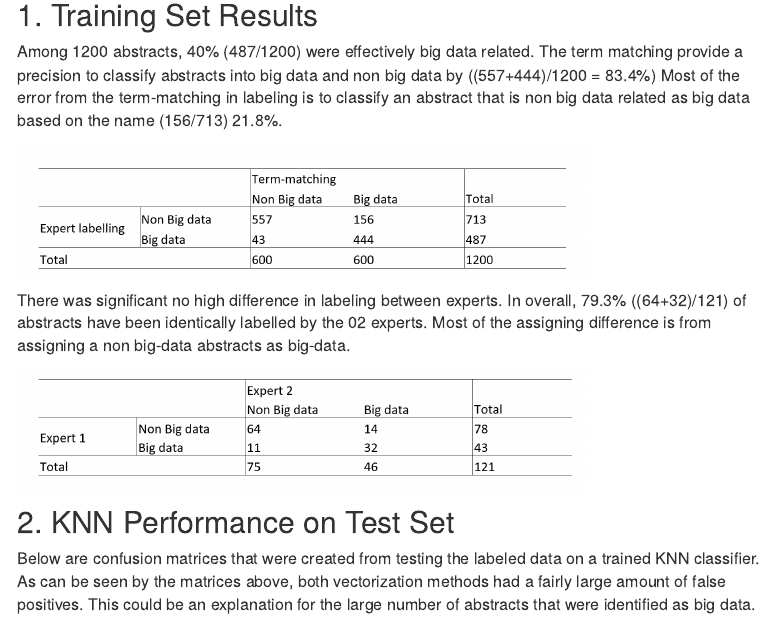
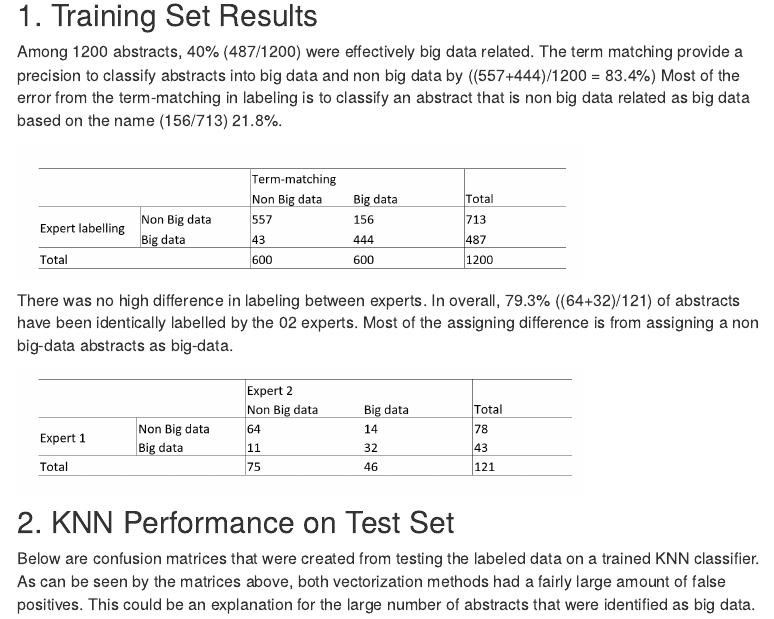
Before and after one commit to Skylarhaskiell/rnd, an R Markdown document (src/web/findings-overview.Rmd): the page in a window 1100 px wide, from 140 px down. Rendered offline with R 4.5, knitr and Pandoc, with nearby package versions; menus at the side of the page are left out.

Commit message:
spelling

```diff
--- a/src/web/findings-overview.Rmd
+++ b/src/web/findings-overview.Rmd
@@ -10,7 +10,7 @@ Among 1200 abstracts, 40% (487/1200) were effectively big data related. The term
 
 ![](www/term_matching.PNG){width=75% }
 
-There was significant no high difference in labeling between experts. In overall, 79.3% ((64+32)/121) of abstracts have been identically labelled by the 02 experts. Most of the assigning difference is from assigning a non big-data abstracts as big-data. <br>
+There was no high difference in labeling between experts. In overall, 79.3% ((64+32)/121) of abstracts have been identically labelled by the 02 experts. Most of the assigning difference is from assigning a non big-data abstracts as big-data. <br>
 
 ![](www/expert_check.PNG){width=75% }
 
```
Also changed, not shown: 1 other file.
